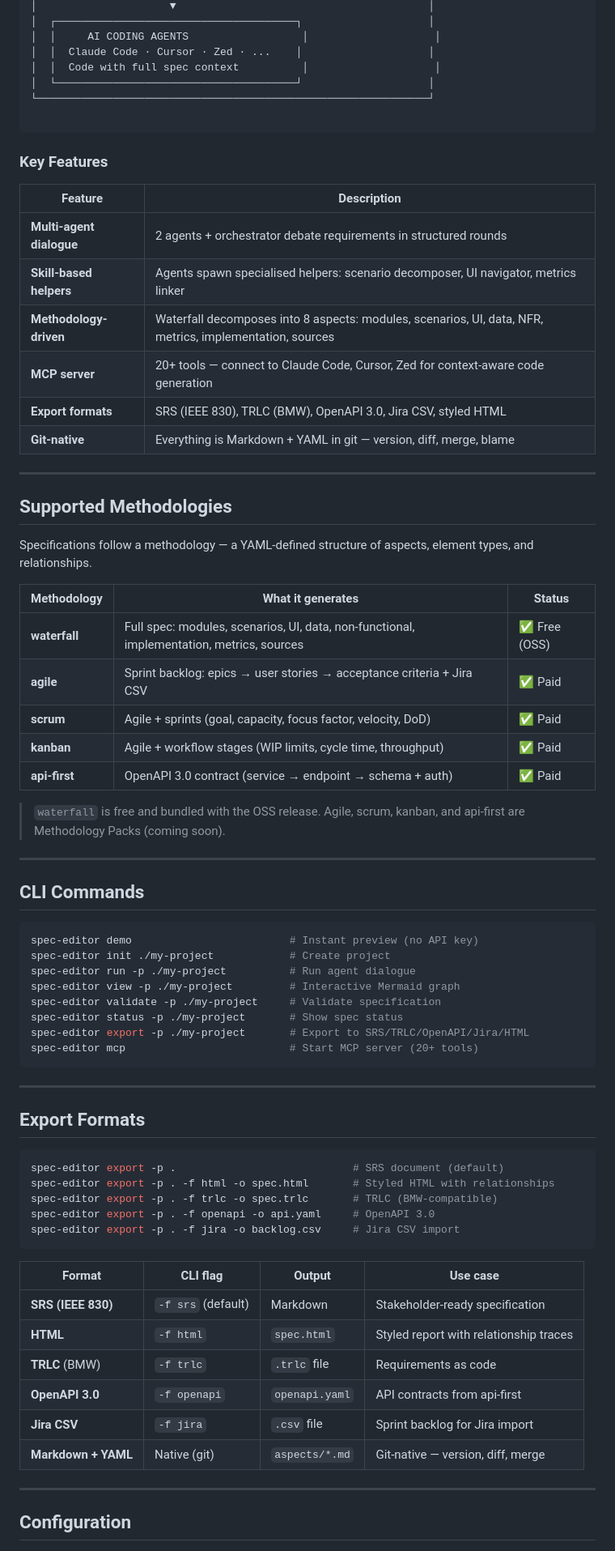
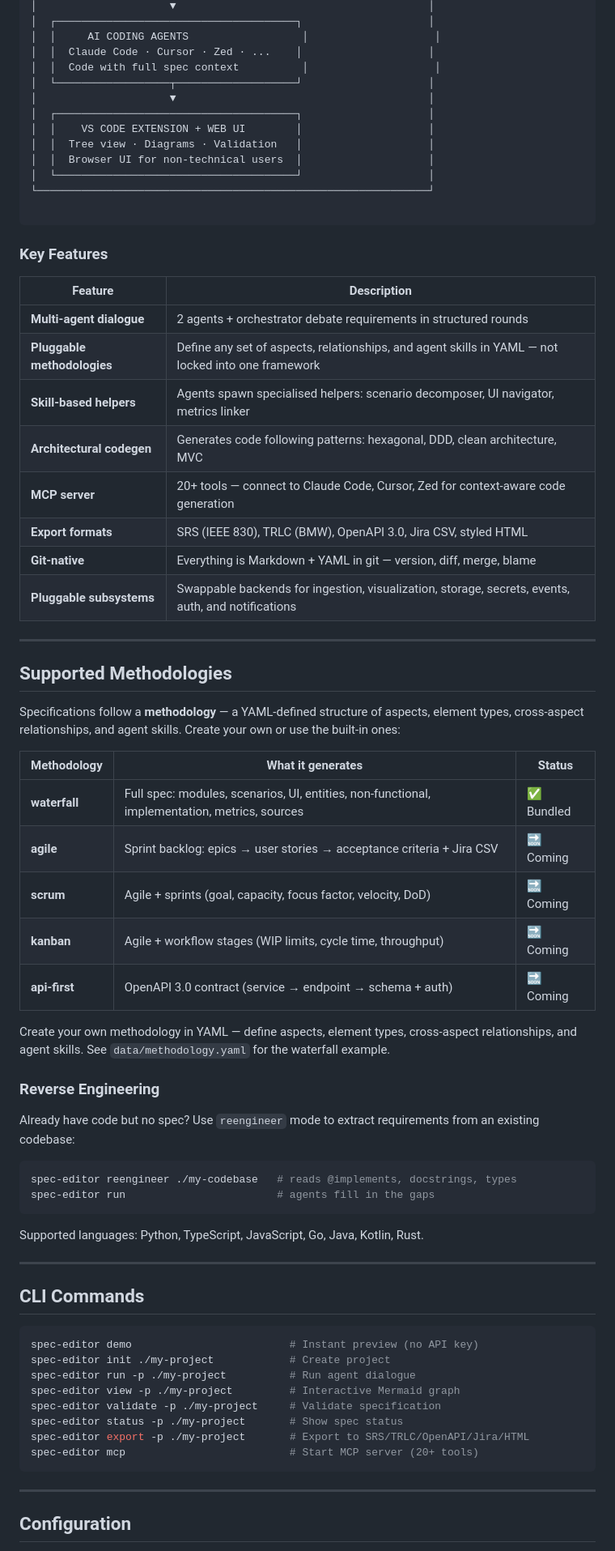
Before and after one commit to spec-editor/spec-editor, a Markdown page: README.md, the part around one of its changes. Shown at 81% size. GitHub-like rendering.

````diff
--- a/README.md
+++ b/README.md
@@ -204,6 +252,12 @@ Full API reference: [readme_mcp.md](readme_mcp.md)
 │  │     AI CODING AGENTS                  │                    │
 │  │  Claude Code · Cursor · Zed · ...    │                    │
 │  │  Code with full spec context          │                    │
+│  └──────────────────┬───────────────────┘                    │
+│                     ▼                                        │
+│  ┌──────────────────────────────────────┐                    │
+│  │    VS CODE EXTENSION + WEB UI        │                    │
+│  │  Tree view · Diagrams · Validation   │                    │
+│  │  Browser UI for non-technical users  │                    │
 │  └──────────────────────────────────────┘                    │
 └──────────────────────────────────────────────────────────────┘
 
@@ -214,29 +268,45 @@ Full API reference: [readme_mcp.md](readme_mcp.md)
 | Feature | Description |
 |---------|-------------|
 | **Multi-agent dialogue** | 2 agents + orchestrator debate requirements in structured rounds |
+| **Pluggable methodologies** | Define any set of aspects, relationships, and agent skills in YAML — not locked into one framework |
 | **Skill-based helpers** | Agents spawn specialised helpers: scenario decomposer, UI navigator, metrics linker |
-| **Methodology-driven** | Waterfall decomposes into 8 aspects: modules, scenarios, UI, data, NFR, metrics, implementation, sources |
+| **Architectural codegen** | Generates code following patterns: hexagonal, DDD, clean architecture, MVC |
 | **MCP server** | 20+ tools — connect to Claude Code, Cursor, Zed for context-aware code generation |
 | **Export formats** | SRS (IEEE 830), TRLC (BMW), OpenAPI 3.0, Jira CSV, styled HTML |
 | **Git-native** | Everything is Markdown + YAML in git — version, diff, merge, blame |
+| **Pluggable subsystems** | Swappable backends for ingestion, visualization, storage, secrets, events, auth, and notifications |
 
 ---
 
 ## Supported Methodologies
 
-Specifications follow a methodology — a YAML-defined structure of aspects,
-element types, and relationships.
+Specifications follow a **methodology** — a YAML-defined structure of aspects,
+element types, cross-aspect relationships, and agent skills. Create your own
+or use the built-in ones:
 
 | Methodology | What it generates | Status |
 |-------------|-------------------|--------|
-| **waterfall** | Full spec: modules, scenarios, UI, data, non-functional, implementation, metrics, sources | ✅ Free (OSS) |
-| **agile** | Sprint backlog: epics → user stories → acceptance criteria + Jira CSV | ✅ Paid |
-| **scrum** | Agile + sprints (goal, capacity, focus factor, velocity, DoD) | ✅ Paid |
-| **kanban** | Agile + workflow stages (WIP limits, cycle time, throughput) | ✅ Paid |
-| **api-first** | OpenAPI 3.0 contract (service → endpoint → schema + auth) | ✅ Paid |
+| **waterfall** | Full spec: modules, scenarios, UI, entities, non-functional, implementation, metrics, sources | ✅ Bundled |
+| **agile** | Sprint backlog: epics → user stories → acceptance criteria + Jira CSV | 🔜 Coming |
+| **scrum** | Agile + sprints (goal, capacity, focus factor, velocity, DoD) | 🔜 Coming |
+| **kanban** | Agile + workflow stages (WIP limits, cycle time, throughput) | 🔜 Coming |
+| **api-first** | OpenAPI 3.0 contract (service → endpoint → schema + auth) | 🔜 Coming |
 
-> `waterfall` is free and bundled with the OSS release.
-> Agile, scrum, kanban, and api-first are Methodology Packs (coming soon).
+Create your own methodology in YAML — define aspects, element types,
+cross-aspect relationships, and agent skills. See `data/methodology.yaml`
+for the waterfall example.
+
+### Reverse Engineering
+
+Already have code but no spec? Use `reengineer` mode to extract requirements
+from an existing codebase:
+
+```bash
+spec-editor reengineer ./my-codebase   # reads @implements, docstrings, types
+spec-editor run                        # agents fill in the gaps
+```
+
+Supported languages: Python, TypeScript, JavaScript, Go, Java, Kotlin, Rust.
 
 ---
 
@@ -252,27 +322,6 @@ spec-editor status -p ./my-project       # Show spec status
 spec-editor export -p ./my-project       # Export to SRS/TRLC/OpenAPI/Jira/HTML
 spec-editor mcp                          # Start MCP server (20+ tools)
 ```
-
----
-
-## Export Formats
-
-```bash
-spec-editor export -p .                            # SRS document (default)
-spec-editor export -p . -f html -o spec.html       # Styled HTML with relationships
-spec-editor export -p . -f trlc -o spec.trlc       # TRLC (BMW-compatible)
-spec-editor export -p . -f openapi -o api.yaml     # OpenAPI 3.0
-spec-editor export -p . -f jira -o backlog.csv     # Jira CSV import
-```
-
-| Format | CLI flag | Output | Use case |
-|--------|----------|--------|----------|
-| **SRS (IEEE 830)** | `-f srs` (default) | Markdown | Stakeholder-ready specification |
-| **HTML** | `-f html` | `spec.html` | Styled report with relationship traces |
-| **TRLC** (BMW) | `-f trlc` | `.trlc` file | Requirements as code |
-| **OpenAPI 3.0** | `-f openapi` | `openapi.yaml` | API contracts from api-first |
-| **Jira CSV** | `-f jira` | `.csv` file | Sprint backlog for Jira import |
-| **Markdown + YAML** | Native (git) | `aspects/*.md` | Git-native — version, diff, merge |
 
 ---
 
````
Also changed, not shown: other parts of README.md (+61 -11 lines).
